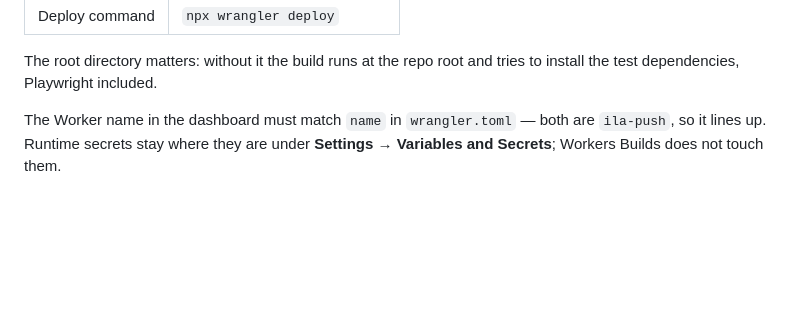
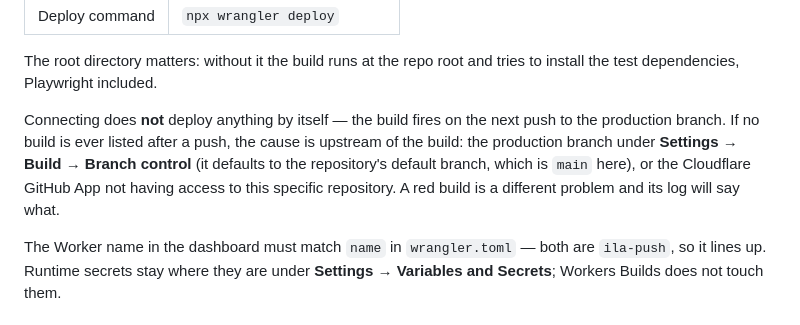
Before and after one commit to ilacafe/ilacafe.github.io, a Markdown page: worker/README.md, the part around the change. Drawn GitHub-style; blank space fills up the shorter version.

Commit message:
Note why a connected Worker can list no builds at all
Connecting a repository does not deploy; the build fires on the next push to the
production branch. When no build is listed even after a push, the cause is
upstream of the build itself — the production branch under Settings > Build >
Branch control, or the Cloudflare GitHub App not having access to this
particular repository. Worth writing down, because an empty build list looks
identical to a build that has not started yet.

Co-Authored-By: Claude Opus 5 <noreply@anthropic.com>
Claude-Session: https://claude.ai/code/session_01M97fTPkdrsbm8vSzZZtLUj

```diff
--- a/worker/README.md
+++ b/worker/README.md
@@ -40,6 +40,13 @@ Connect this directory to the Worker once, and every push to `main` deploys it:
 
 The root directory matters: without it the build runs at the repo root and tries
 to install the test dependencies, Playwright included.
+
+Connecting does **not** deploy anything by itself — the build fires on the next
+push to the production branch. If no build is ever listed after a push, the cause
+is upstream of the build: the production branch under **Settings → Build → Branch
+control** (it defaults to the repository's default branch, which is `main` here),
+or the Cloudflare GitHub App not having access to this specific repository. A red
+build is a different problem and its log will say what.
 
 The Worker name in the dashboard must match `name` in `wrangler.toml` — both are
 `ila-push`, so it lines up. Runtime secrets stay where they are under **Settings
```
